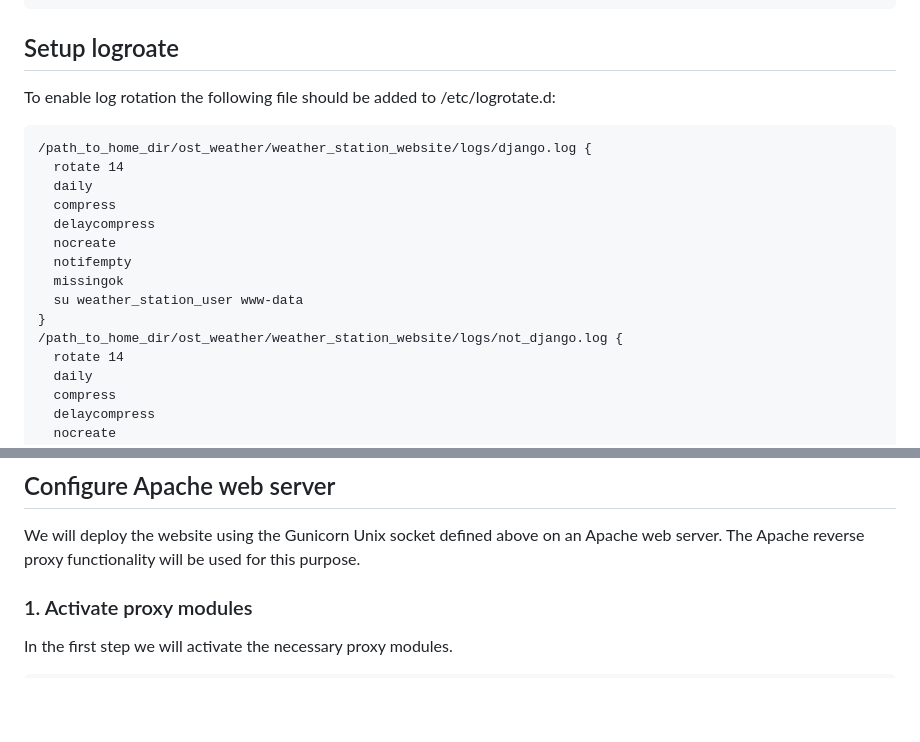
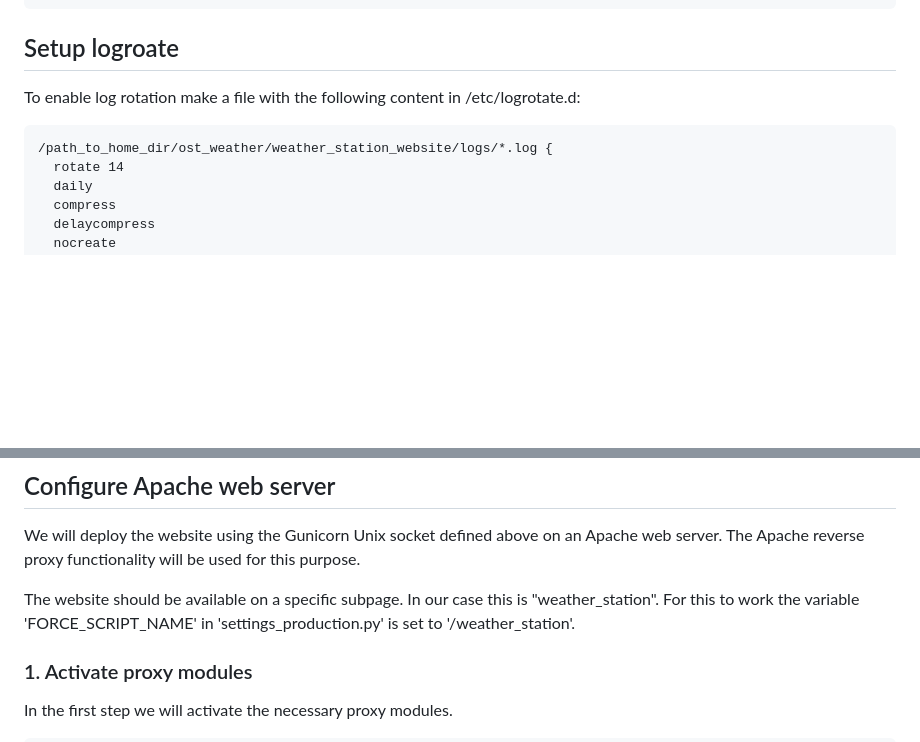
Before and after one commit to OST-Observatory/weather_station_website, a Markdown page: README.md, 2 parts joined by grey strips. Drawn GitHub-style; blank space fills up the shorter version.

Commit message:
update logroate instructions

````diff
--- a/README.md
+++ b/README.md
@@ -325,20 +325,10 @@ sudo systemctl status gunicorn_weather
 
 ## Setup logroate
 
-To enable log rotation the following file should be added to /etc/logrotate.d:
+To enable log rotation make a file with the following content in /etc/logrotate.d:
 
 ```
-/path_to_home_dir/ost_weather/weather_station_website/logs/django.log {
-  rotate 14
-  daily
-  compress
-  delaycompress
-  nocreate
-  notifempty
-  missingok
-  su weather_station_user www-data
-}
-/path_to_home_dir/ost_weather/weather_station_website/logs/not_django.log {
+/path_to_home_dir/ost_weather/weather_station_website/logs/*.log {
   rotate 14
   daily
   compress
@@ -359,6 +349,8 @@ Alternatively, 'logging.handlers.RotatingFileHandler' can be selected as class f
 ## Configure Apache web server
 
 We will deploy the website using the Gunicorn Unix socket defined above on an Apache web server. The Apache reverse proxy functionality will be used for this purpose.
+
+The website should be available on a specific subpage. In our case this is "weather_station". For this to work the variable 'FORCE_SCRIPT_NAME' in 'settings_production.py' is set to '/weather_station'.
 
 ### 1. Activate proxy modules
 
````
